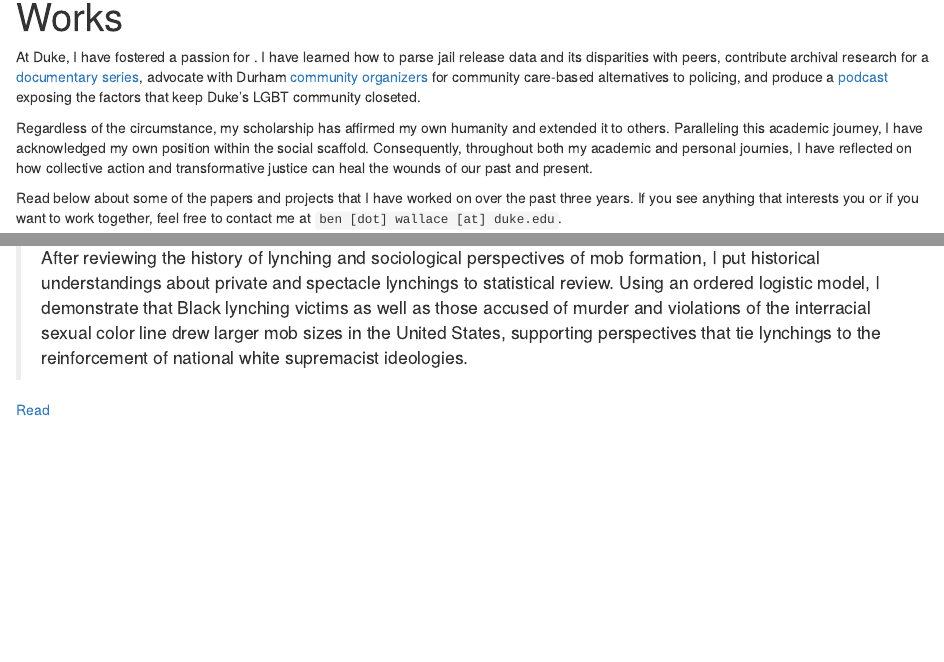
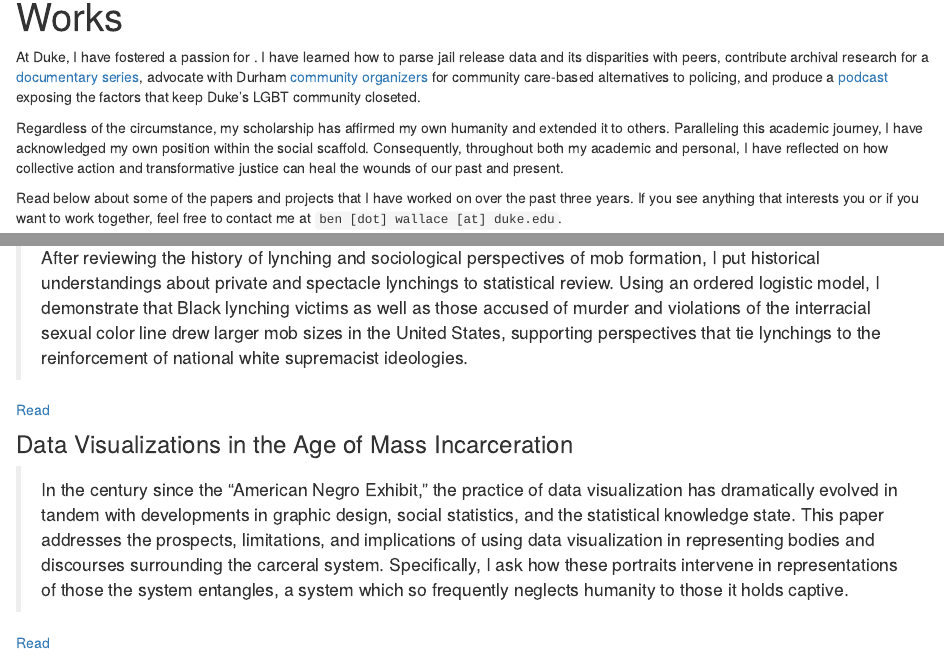
Before and after one commit to ben-j-wallace/home, an R Markdown document (projects.Rmd): the page in a window 1100 px wide, from 90 px down, and a second part further down, joined at a grey line. Rendered offline with R 4.5, knitr and Pandoc, with nearby package versions; drawn as R Markdown's standard HTML page in place of the format the file asks for.

Commit message:
add mass incarceration paper

```diff
--- a/projects.Rmd
+++ b/projects.Rmd
@@ -4,7 +4,7 @@ title: "Works"
 
 At Duke, I have fostered a passion for . I have learned how to parse jail release data and its disparities with peers, contribute archival research for a [documentary series](http://www.shameofchicago.org/), advocate with Durham [community](https://durhamforall.org/) [organizers](https://durhambeyondpolicing.org/) for community care-based alternatives to policing, and produce a [podcast](https://soundcloud.com/benjwallace/closeted) exposing the factors that keep Duke's LGBT community closeted.
 
-Regardless of the circumstance, my scholarship has affirmed my own humanity and extended it to others. Paralleling this academic journey, I have acknowledged my own position within the social scaffold. Consequently, throughout both my academic and personal journies, I have reflected on how collective action and transformative justice can heal the wounds of our past and present.
+Regardless of the circumstance, my scholarship has affirmed my own humanity and extended it to others. Paralleling this academic journey, I have acknowledged my own position within the social scaffold. Consequently, throughout both my academic and personal, I have reflected on how collective action and transformative justice can heal the wounds of our past and present.
 
 Read below about some of the papers and projects that I have worked on over the past three years. If you see anything that interests you or if you want to work together, feel free to contact me at `ben [dot] wallace [at] duke.edu`.
 
@@ -21,6 +21,12 @@ Read below about some of the papers and projects that I have worked on over the
 > After reviewing the history of lynching and sociological perspectives of mob formation, I put historical understandings about private and spectacle lynchings to statistical review. Using an ordered logistic model, I demonstrate that Black lynching victims as well as those accused of murder and violations of the interracial sexual color line drew larger mob sizes in the United States, supporting perspectives that tie lynchings to the reinforcement of national white supremacist ideologies.
 
 [Read](https://dssoc.github.io/project_examples/ben_wallace.html)
+
+### Data Visualizations in the Age of Mass Incarceration
+
+> In the century since the “American Negro Exhibit,” the practice of data visualization has dramatically evolved in tandem with developments in graphic design, social statistics, and the statistical knowledge state. This paper addresses the prospects, limitations, and implications of using data visualization in representing bodies and discourses surrounding the carceral system. Specifically, I ask how these portraits intervene in representations of those the system entangles, a system which so frequently neglects humanity to those it holds captive.
+
+[Read](https://ben-j-wallace.github.io/carceral-system-visualization/)
 
 ### Multiple Sovereignties in Bolivia
 
```
Also changed, not shown: docs/search.json, 1 other file.
